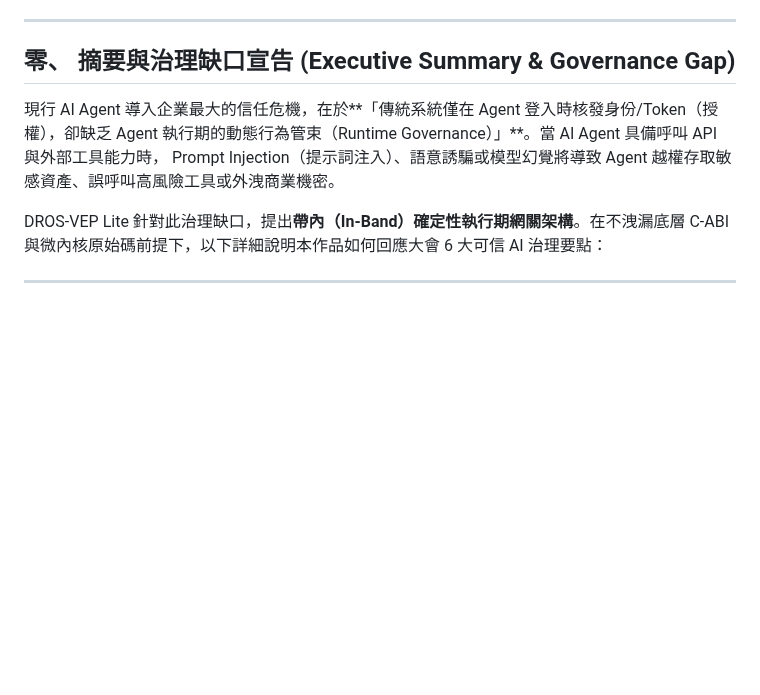
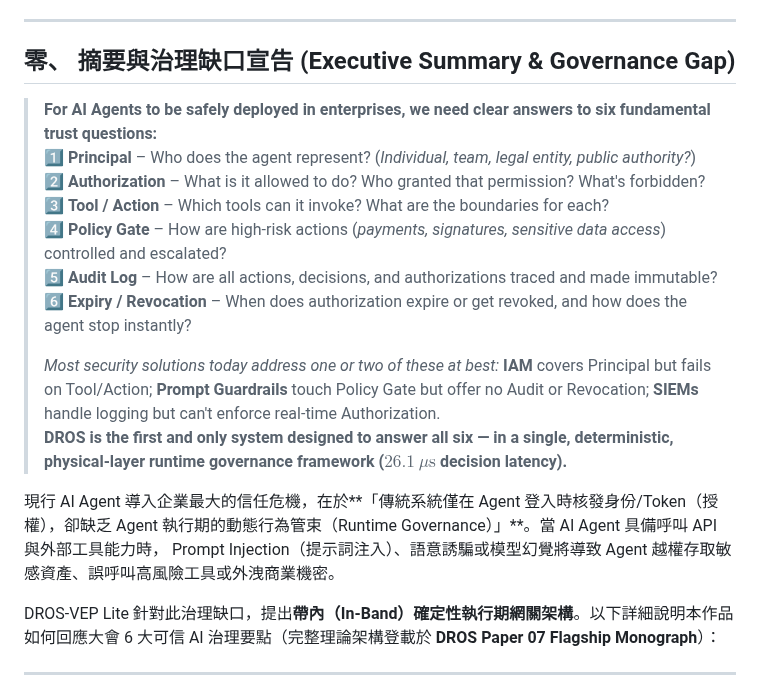
Before and after one commit to Top-Celestial-Company-Ltd/DROS-Hackathon-Showcase, a Markdown page: Governance_Gap_Memo_Template.md, the part around the change. Drawn GitHub-style; blank space fills up the shorter version.

Commit message:
docs(paper-07): write Paper 07 flagship paper and update Governance Gap Memo to anchor 6-Pillar Prior Art defense

```diff
--- a/Governance_Gap_Memo_Template.md
+++ b/Governance_Gap_Memo_Template.md
@@ -13,9 +13,20 @@
 
 ## 零、 摘要與治理缺口宣告 (Executive Summary & Governance Gap)
 
+> **For AI Agents to be safely deployed in enterprises, we need clear answers to six fundamental trust questions:**
+> 1️⃣ **Principal** – Who does the agent represent? (*Individual, team, legal entity, public authority?*)
+> 2️⃣ **Authorization** – What is it allowed to do? Who granted that permission? What's forbidden?
+> 3️⃣ **Tool / Action** – Which tools can it invoke? What are the boundaries for each?
+> 4️⃣ **Policy Gate** – How are high-risk actions (*payments, signatures, sensitive data access*) controlled and escalated?
+> 5️⃣ **Audit Log** – How are all actions, decisions, and authorizations traced and made immutable?
+> 6️⃣ **Expiry / Revocation** – When does authorization expire or get revoked, and how does the agent stop instantly?
+>
+> *Most security solutions today address one or two of these at best:* **IAM** covers Principal but fails on Tool/Action; **Prompt Guardrails** touch Policy Gate but offer no Audit or Revocation; **SIEMs** handle logging but can't enforce real-time Authorization.
+> **DROS is the first and only system designed to answer all six — in a single, deterministic, physical-layer runtime governance framework ($26.1\ \mu\text{s}$ decision latency).**
+
 現行 AI Agent 導入企業最大的信任危機，在於**「傳統系統僅在 Agent 登入時核發身份/Token（授權），卻缺乏 Agent 執行期的動態行為管束（Runtime Governance）」**。當 AI Agent 具備呼叫 API 與外部工具能力時， Prompt Injection（提示詞注入）、語意誘騙或模型幻覺將導致 Agent 越權存取敏感資產、誤呼叫高風險工具或外洩商業機密。
 
-DROS-VEP Lite 針對此治理缺口，提出**帶內（In-Band）確定性執行期網關架構**。在不洩漏底層 C-ABI 與微內核原始碼前提下，以下詳細說明本作品如何回應大會 6 大可信 AI 治理要點：
+DROS-VEP Lite 針對此治理缺口，提出**帶內（In-Band）確定性執行期網關架構**。以下詳細說明本作品如何回應大會 6 大可信 AI 治理要點（完整理論架構登載於 **DROS Paper 07 Flagship Monograph**）：
 
 ---
 
```
Also changed, not shown: DROS_Paper_07_Unified_6Pillars.md (added, +151 -0 lines).
